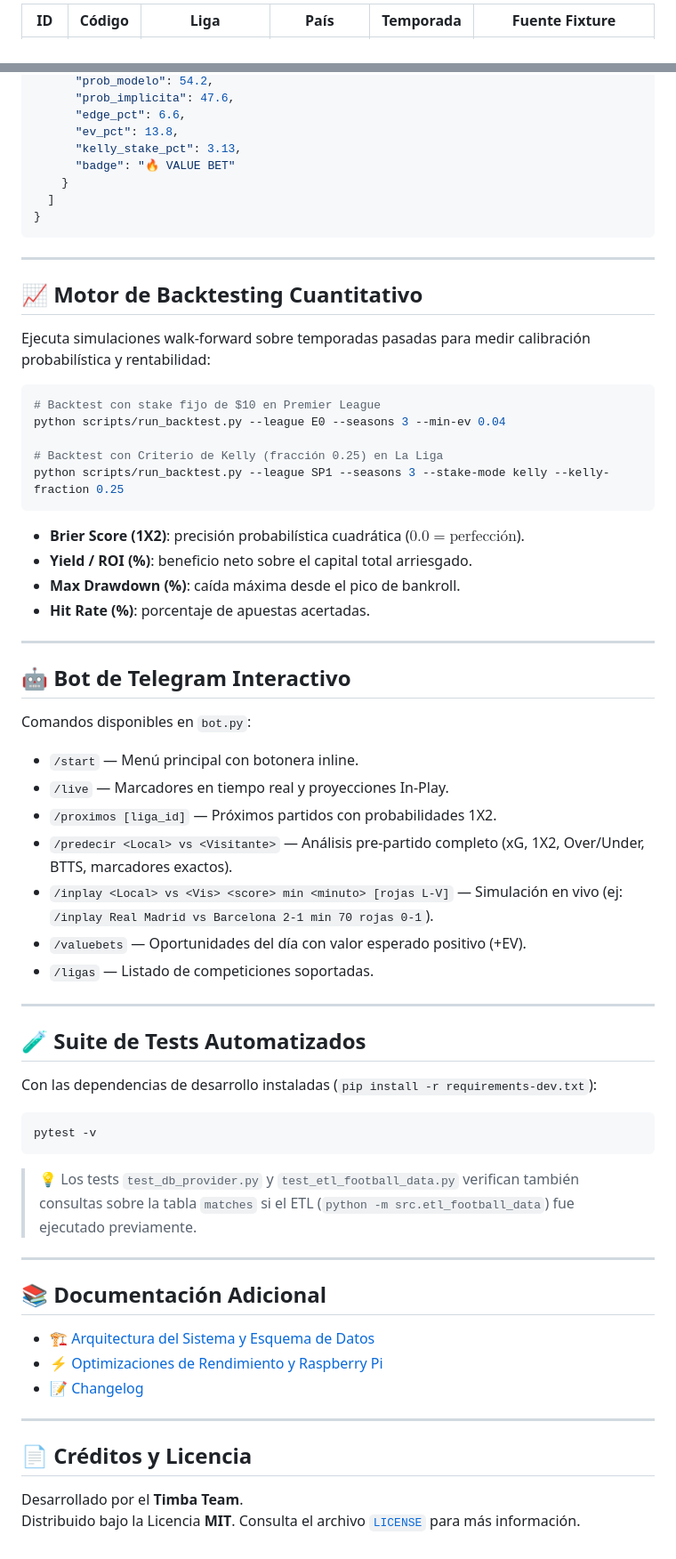
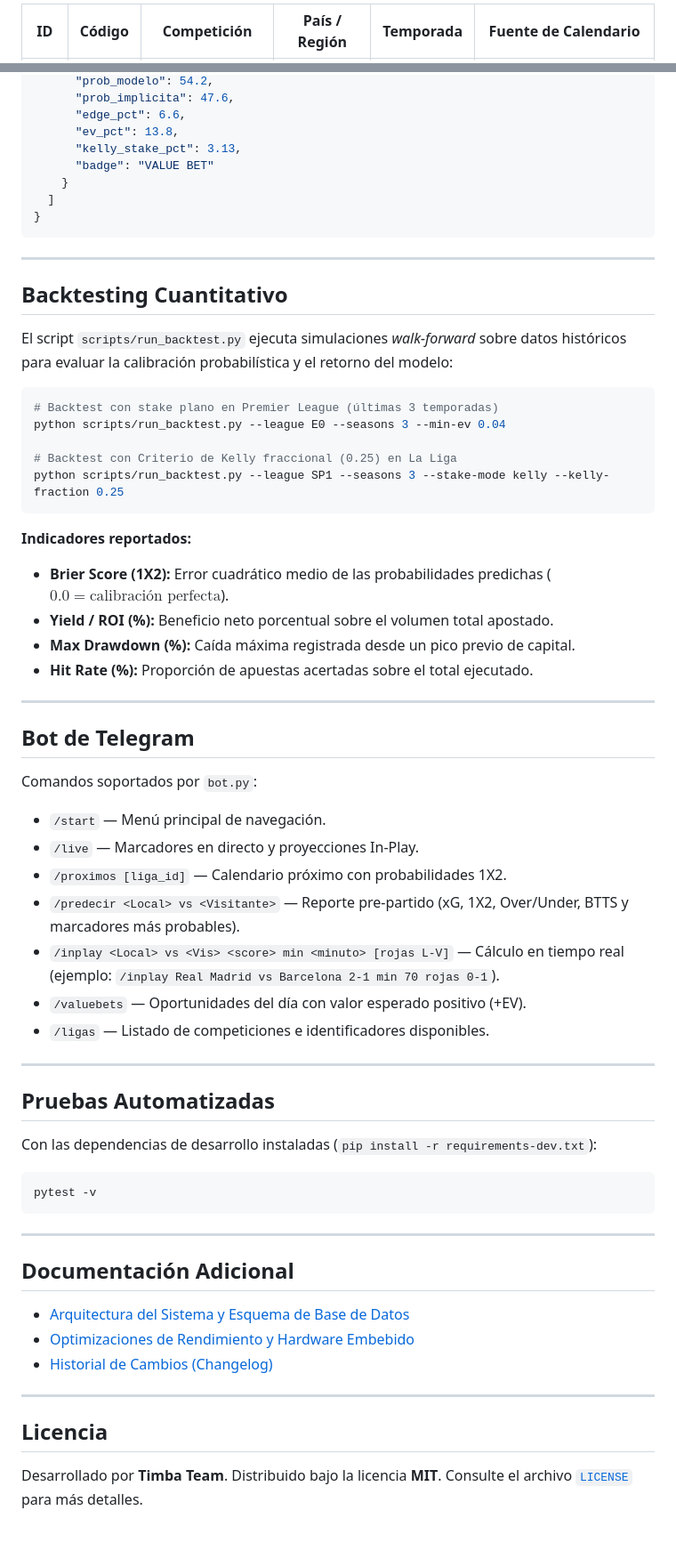
Before and after one commit to 1nachu/timba-predicciones, a Markdown page: README.md, 2 parts joined by grey strips. Shown at 89% size. Rendered like a GitHub page.

````diff
--- a/README.md
+++ b/README.md
@@ -57,3 +51,3 @@ Sincronizadas al calendario oficial de la **Temporada 2026/2027** (`2627` / `202
 
-| ID | Código | Liga | País | Temporada | Fuente Fixture |
+| ID | Código | Competición | País / Región | Temporada | Fuente de Calendario |
 |---|---|---|---|---|---|
@@ -281,7 +276,7 @@ GET /api/v1/predict?liga_id=1&local=Arsenal&visitante=Chelsea&odds_home=2.10&odd
       "edge_pct": 6.6,
       "ev_pct": 13.8,
       "kelly_stake_pct": 3.13,
-      "badge": "🔥 VALUE BET"
+      "badge": "VALUE BET"
     }
   ]
 }
@@ -289,39 +284,40 @@ GET /api/v1/predict?liga_id=1&local=Arsenal&visitante=Chelsea&odds_home=2.10&odd
 
 ---
 
-## 📈 Motor de Backtesting Cuantitativo
+## Backtesting Cuantitativo
 
-Ejecuta simulaciones walk-forward sobre temporadas pasadas para medir calibración probabilística y rentabilidad:
+El script `scripts/run_backtest.py` ejecuta simulaciones *walk-forward* sobre datos históricos para evaluar la calibración probabilística y el retorno del modelo:
 
 ```bash
-# Backtest con stake fijo de $10 en Premier League
+# Backtest con stake plano en Premier League (últimas 3 temporadas)
 python scripts/run_backtest.py --league E0 --seasons 3 --min-ev 0.04
 
-# Backtest con Criterio de Kelly (fracción 0.25) en La Liga
+# Backtest con Criterio de Kelly fraccional (0.25) en La Liga
 python scripts/run_backtest.py --league SP1 --seasons 3 --stake-mode kelly --kelly-fraction 0.25
 ```
 
-- **Brier Score (1X2)**: precisión probabilística cuadrática ($0.0 = \text{perfección}$).
-- **Yield / ROI (%)**: beneficio neto sobre el capital total arriesgado.
-- **Max Drawdown (%)**: caída máxima desde el pico de bankroll.
-- **Hit Rate (%)**: porcentaje de apuestas acertadas.
+**Indicadores reportados:**
+- **Brier Score (1X2):** Error cuadrático medio de las probabilidades predichas ($0.0 = \text{calibración perfecta}$).
+- **Yield / ROI (%):** Beneficio neto porcentual sobre el volumen total apostado.
+- **Max Drawdown (%):** Caída máxima registrada desde un pico previo de capital.
+- **Hit Rate (%):** Proporción de apuestas acertadas sobre el total ejecutado.
 
 ---
 
-## 🤖 Bot de Telegram Interactivo
+## Bot de Telegram
 
-Comandos disponibles en `bot.py`:
-- `/start` — Menú principal con botonera inline.
-- `/live` — Marcadores en tiempo real y proyecciones In-Play.
-- `/proximos [liga_id]` — Próximos partidos con probabilidades 1X2.
-- `/predecir <Local> vs <Visitante>` — Análisis pre-partido completo (xG, 1X2, Over/Under, BTTS, marcadores exactos).
-- `/inplay <Local> vs <Vis> <score> min <minuto> [rojas L-V]` — Simulación en vivo (ej: `/inplay Real Madrid vs Barcelona 2-1 min 70 rojas 0-1`).
+Comandos soportados por `bot.py`:
+- `/start` — Menú principal de navegación.
+- `/live` — Marcadores en directo y proyecciones In-Play.
+- `/proximos [liga_id]` — Calendario próximo con probabilidades 1X2.
+- `/predecir <Local> vs <Visitante>` — Reporte pre-partido (xG, 1X2, Over/Under, BTTS y marcadores más probables).
+- `/inplay <Local> vs <Vis> <score> min <minuto> [rojas L-V]` — Cálculo en tiempo real (ejemplo: `/inplay Real Madrid vs Barcelona 2-1 min 70 rojas 0-1`).
 - `/valuebets` — Oportunidades del día con valor esperado positivo (+EV).
-- `/ligas` — Listado de competiciones soportadas.
+- `/ligas` — Listado de competiciones e identificadores disponibles.
 
 ---
 
-## 🧪 Suite de Tests Automatizados
+## Pruebas Automatizadas
 
 Con las dependencias de desarrollo instaladas (`pip install -r requirements-dev.txt`):
 
@@ -329,19 +325,16 @@ Con las dependencias de desarrollo instaladas (`pip install -r requirements-dev.
 pytest -v
 ```
 
-> 💡 Los tests `test_db_provider.py` y `test_etl_football_data.py` verifican también consultas sobre la tabla `matches` si el ETL (`python -m src.etl_football_data`) fue ejecutado previamente.
+---
+
+## Documentación Adicional
+
+- [Arquitectura del Sistema y Esquema de Base de Datos](docs/ARCHITECTURE.md)
+- [Optimizaciones de Rendimiento y Hardware Embebido](docs/OPTIMIZATIONS.md)
+- [Historial de Cambios (Changelog)](CHANGELOG.md)
 
 ---
 
-## 📚 Documentación Adicional
+## Licencia
 
-- [🏗️ Arquitectura del Sistema y Esquema de Datos](docs/ARCHITECTURE.md)
-- [⚡ Optimizaciones de Rendimiento y Raspberry Pi](docs/OPTIMIZATIONS.md)
-- [📝 Changelog](CHANGELOG.md)
-
----
-
-## 📄 Créditos y Licencia
-
-Desarrollado por el **Timba Team**.
-Distribuido bajo la Licencia **MIT**. Consulta el archivo [`LICENSE`](LICENSE) para más información.
+Desarrollado por **Timba Team**. Distribuido bajo la licencia **MIT**. Consulte el archivo [`LICENSE`](LICENSE) para más detalles.
````
Also changed, not shown: other parts of README.md (+125 -130 lines).
